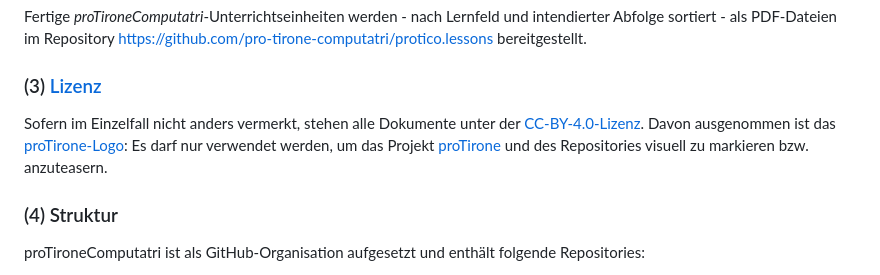
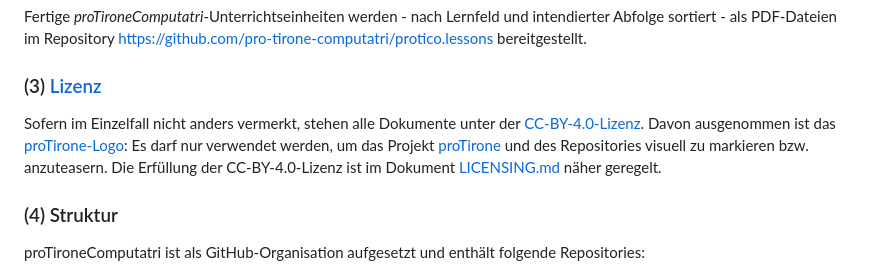
Before and after one commit to pro-tirone-computatri/protico.ltx, a Markdown page: README.md, the part around the change. GitHub-like rendering.

Commit message:
add Hint to LICENSING rules

```diff
--- a/README.md
+++ b/README.md
@@ -50,7 +50,7 @@ Fertige *proTironeComputatri*-Unterrichtseinheiten werden - nach Lernfeld und in
 
 ### (3) [Lizenz](https://github.com/pro-tirone-computatri/protico.ltx/blob/main/LICENSING.md)
 
-Sofern im Einzelfall nicht anders vermerkt, stehen alle Dokumente unter der [CC-BY-4.0-Lizenz](https://creativecommons.org/licenses/by/4.0/deed.de). Davon ausgenommen ist das [proTirone-Logo](./logo.png): Es darf nur verwendet werden, um das Projekt [proTirone](https://github.com/proi-tirone-computatri/) und des Repositories visuell zu markieren bzw. anzuteasern.
+Sofern im Einzelfall nicht anders vermerkt, stehen alle Dokumente unter der [CC-BY-4.0-Lizenz](https://creativecommons.org/licenses/by/4.0/deed.de). Davon ausgenommen ist das [proTirone-Logo](./logo.png): Es darf nur verwendet werden, um das Projekt [proTirone](https://github.com/proi-tirone-computatri/) und des Repositories visuell zu markieren bzw. anzuteasern. Die Erfüllung der CC-BY-4.0-Lizenz ist im Dokument [LICENSING.md](./LICENSING.md) näher geregelt.
 
 ### (4) Struktur
 
```
